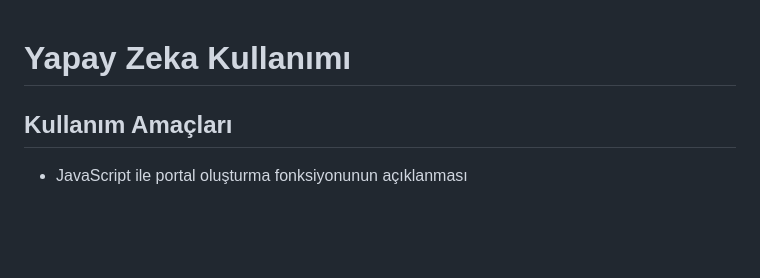
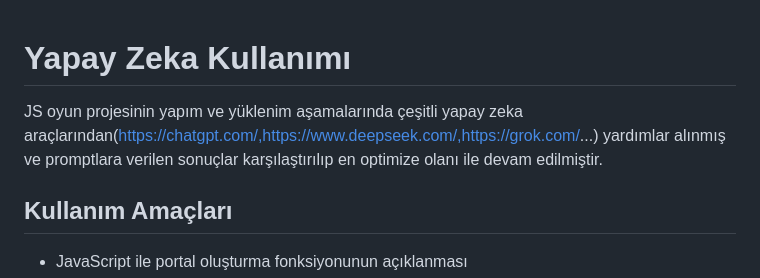
Before and after one commit to elifyadairem/JSoyun, a Markdown page: AI.md, the part around the change. Rendered like a GitHub page; blank space fills up the shorter version.

```diff
--- a/AI.md
+++ b/AI.md
@@ -1,5 +1,6 @@
 # Yapay Zeka Kullanımı
 
+JS oyun projesinin yapım ve yüklenim aşamalarında çeşitli yapay zeka araçlarından(https://chatgpt.com/,https://www.deepseek.com/,https://grok.com/...) yardımlar alınmış ve promptlara verilen  sonuçlar karşılaştırılıp en optimize olanı ile devam edilmiştir.
 
 ## Kullanım Amaçları
 
```
